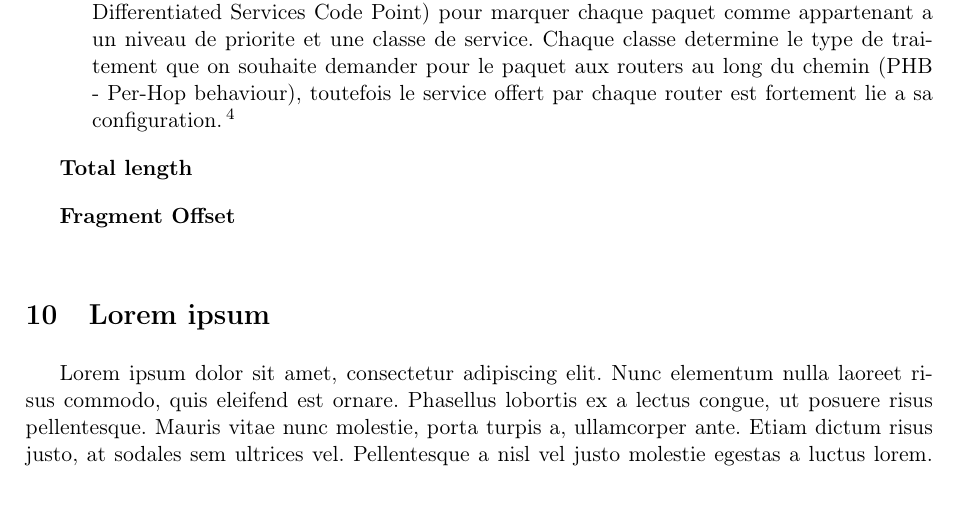
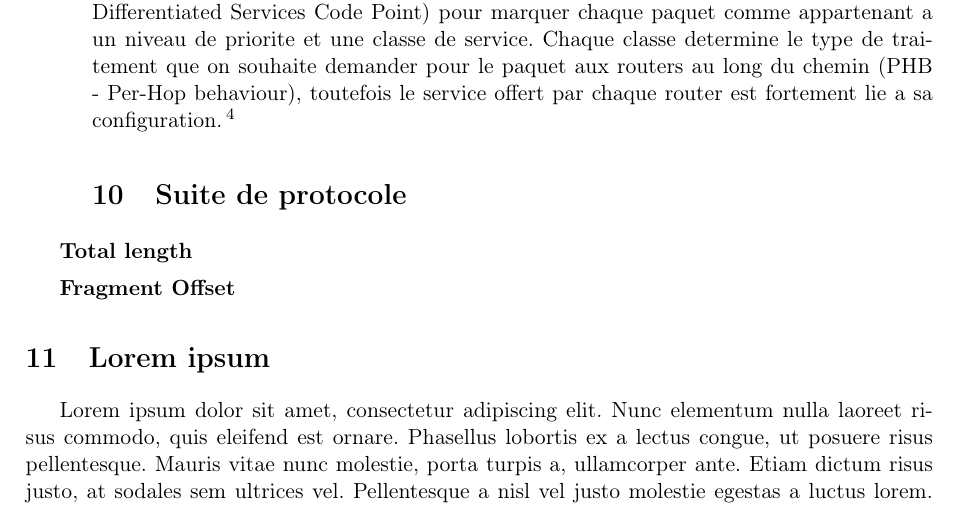
Before and after one commit to werew/Rapport-IPv4, a LaTeX document (rapport.tex): part of page 7 of 11, cut so that both start at the same text. Compiled offline with pdfLaTeX.

Commit message:
Commencement partie suite protocole

```diff
--- a/rapport.tex
+++ b/rapport.tex
@@ -212,6 +212,7 @@ http://www.cisco.com/c/en/us/support/docs/quality-of-service-qos/qos-packet-mark
 }}
 
 
+\section{Suite de protocole}
 
 
 
```
